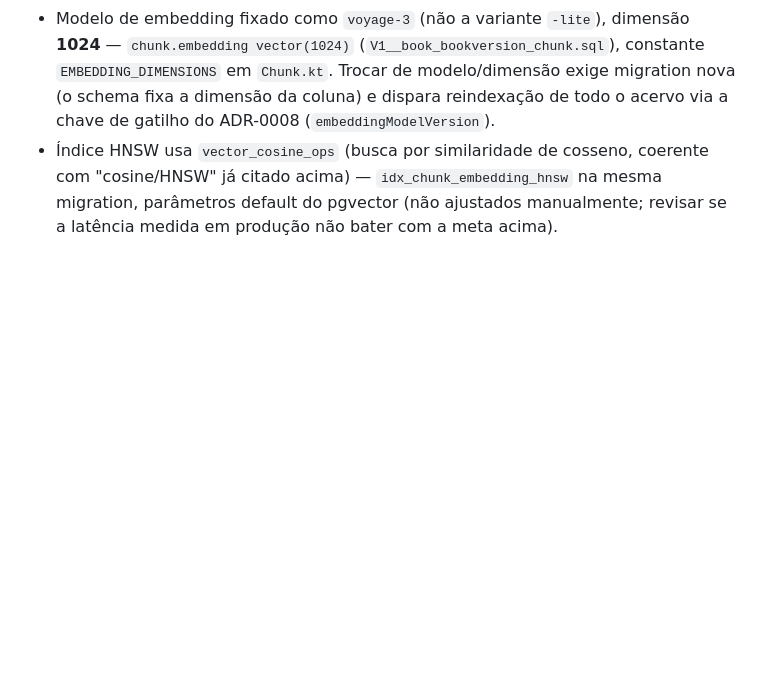
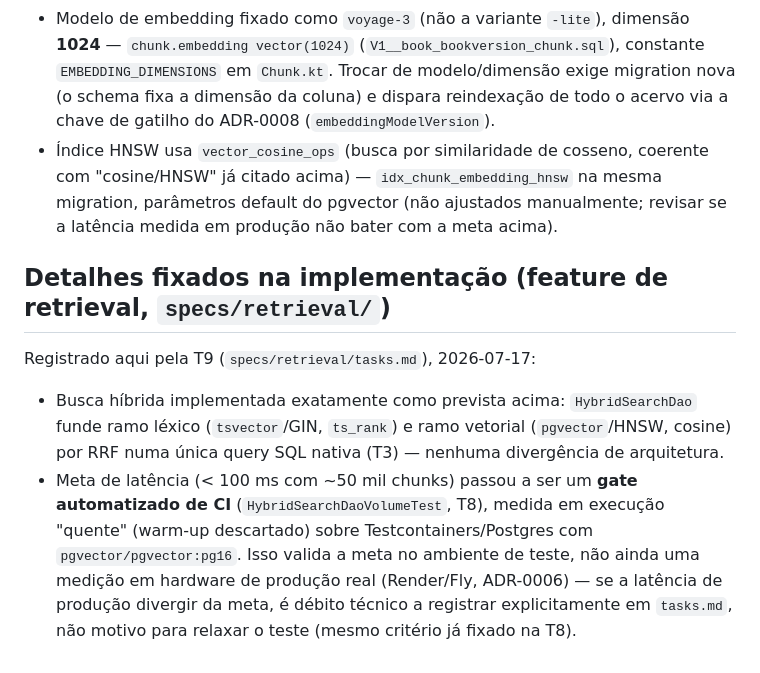
Before and after one commit to eloizaams/buscai, a Markdown page: docs/adr/0003-vector-db-e-embeddings.md, the part around the change. Drawn GitHub-style; blank space fills up the shorter version.

```diff
--- a/docs/adr/0003-vector-db-e-embeddings.md
+++ b/docs/adr/0003-vector-db-e-embeddings.md
@@ -44,3 +44,15 @@ código:
 - Índice HNSW usa `vector_cosine_ops` (busca por similaridade de cosseno, coerente com "cosine/HNSW"
   já citado acima) — `idx_chunk_embedding_hnsw` na mesma migration, parâmetros default do pgvector
   (não ajustados manualmente; revisar se a latência medida em produção não bater com a meta acima).
+
+## Detalhes fixados na implementação (feature de retrieval, `specs/retrieval/`)
+Registrado aqui pela T9 (`specs/retrieval/tasks.md`), 2026-07-17:
+- Busca híbrida implementada exatamente como prevista acima: `HybridSearchDao` funde ramo léxico
+  (`tsvector`/GIN, `ts_rank`) e ramo vetorial (`pgvector`/HNSW, cosine) por RRF numa única query SQL
+  nativa (T3) — nenhuma divergência de arquitetura.
+- Meta de latência (< 100 ms com ~50 mil chunks) passou a ser um **gate automatizado de CI**
+  (`HybridSearchDaoVolumeTest`, T8), medida em execução "quente" (warm-up descartado) sobre
+  Testcontainers/Postgres com `pgvector/pgvector:pg16`. Isso valida a meta no ambiente de teste,
+  não ainda uma medição em hardware de produção real (Render/Fly, ADR-0006) — se a latência de
+  produção divergir da meta, é débito técnico a registrar explicitamente em `tasks.md`, não motivo
+  para relaxar o teste (mesmo critério já fixado na T8).
```
Also changed, not shown: specs/retrieval/plan.md (+16 -0 lines), specs/retrieval/tasks.md (+1 -1 lines).
